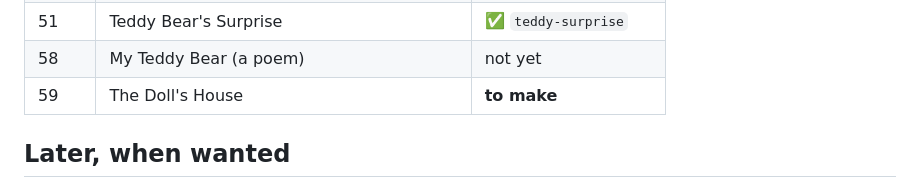
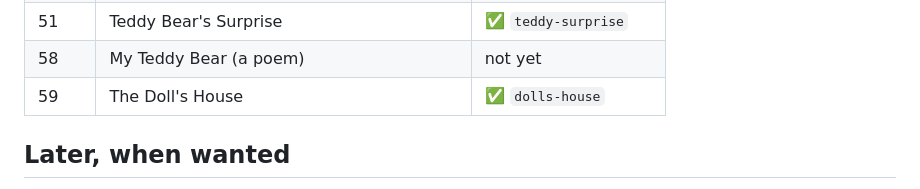
Before and after one commit to Charlie-Beard/cartoon-creator, a Markdown page: docs/ROADMAP.md, the part around the change. GitHub-like rendering.

Commit message:
Roadmap: The Doll's House ticked off
Co-Authored-By: Claude Opus 5.5 <noreply@anthropic.com>
Claude-Session: https://claude.ai/code/session_01TpGzGBufd6bYsVy14SSqSy

```diff
--- a/docs/ROADMAP.md
+++ b/docs/ROADMAP.md
@@ -47,7 +47,7 @@ looked at yet. Tick one off here in the PR that makes it.
 | 50 | Round and Round the Garden (one page) | not yet |
 | 51 | Teddy Bear's Surprise | ✅ `teddy-surprise` |
 | 58 | My Teddy Bear (a poem) | not yet |
-| 59 | The Doll's House | **to make** |
+| 59 | The Doll's House | ✅ `dolls-house` |
 
 ## Later, when wanted
 
```
